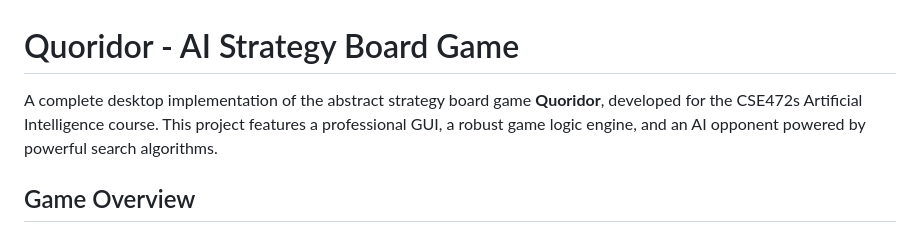
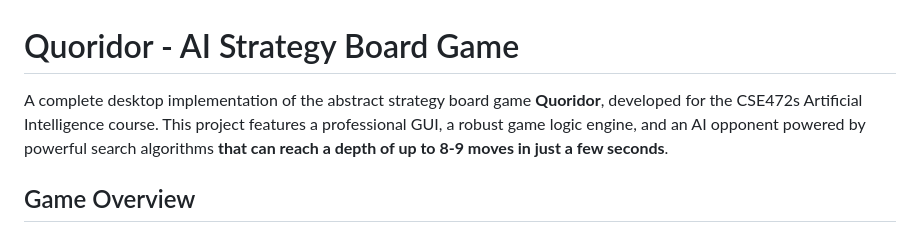
Before and after one commit to amr-elmowaled/quoridor, a Markdown page: README.md, the part around the change. Drawn GitHub-style.

Commit message:
Highlighting the most valuable project feature

```diff
--- a/README.md
+++ b/README.md
@@ -1,6 +1,6 @@
 # Quoridor - AI Strategy Board Game
 
-A complete desktop implementation of the abstract strategy board game **Quoridor**, developed for the CSE472s Artificial Intelligence course. This project features a professional GUI, a robust game logic engine, and an AI opponent powered by powerful search algorithms.
+A complete desktop implementation of the abstract strategy board game **Quoridor**, developed for the CSE472s Artificial Intelligence course. This project features a professional GUI, a robust game logic engine, and an AI opponent powered by powerful search algorithms **that can reach a depth of up to 8-9 moves in just a few seconds**.
 
 ##  Game Overview
 Quoridor is a $9 \times 9$ strategy game where the objective is to be the first to move your pawn to any square on the opposite side.
```
